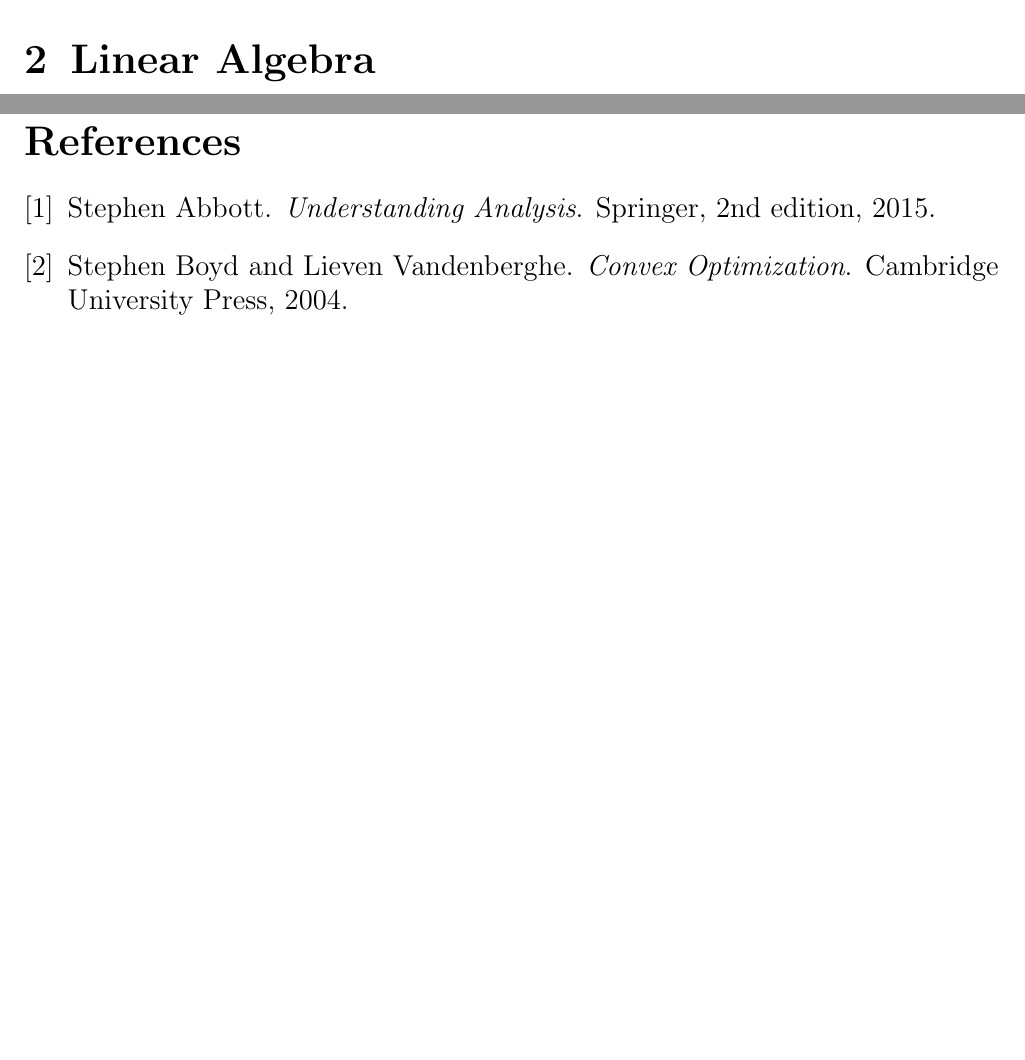
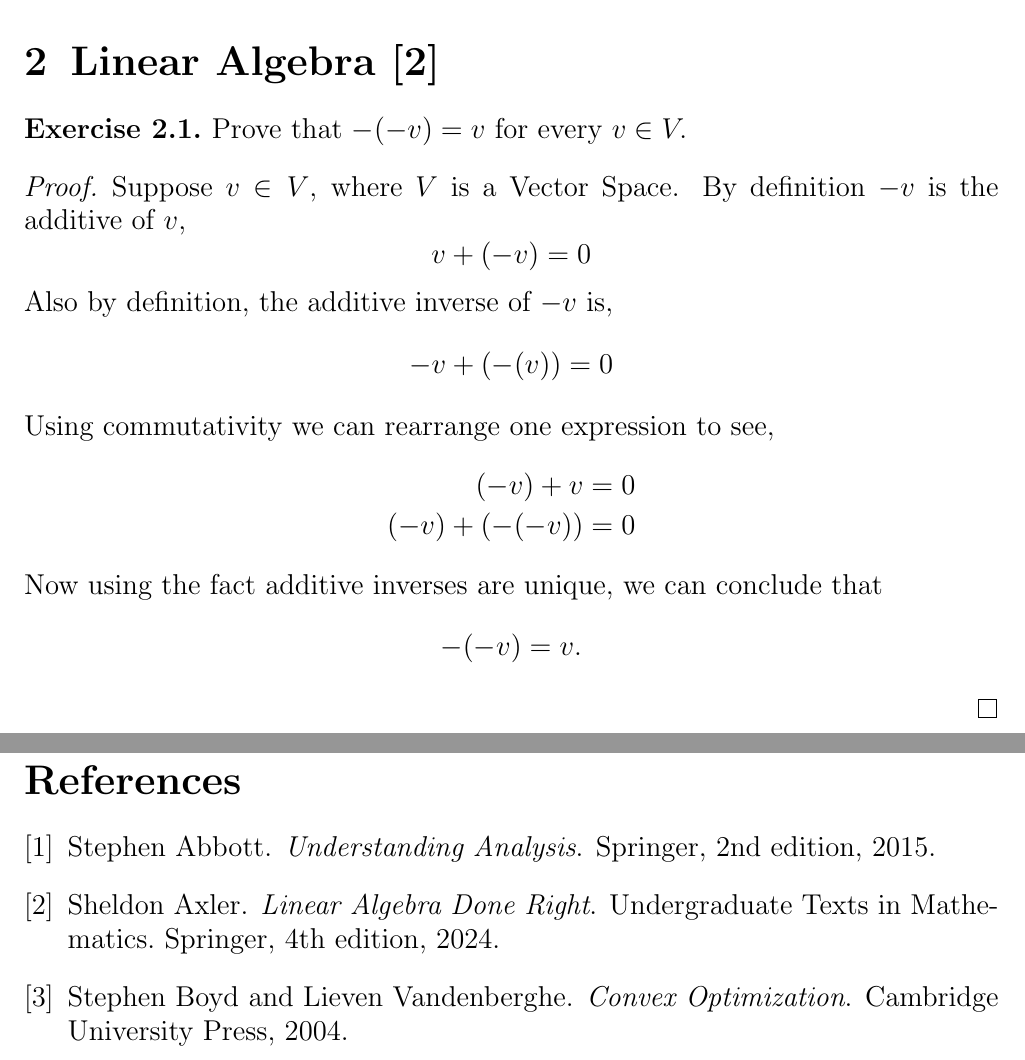
Before and after one commit to nvantine/notes-and-exercises, a LaTeX document (main.tex, which reads ref.bib): two parts of pages 4 and 9 of 9 before the commit and two parts of pages 4 and 10 of 10 after it, joined at a grey line, cut so that both start at the same text, the shorter picture padded with empty space. Compiled offline with pdfLaTeX.

Commit message:
Updates from Overleaf

```diff
--- a/main.tex
+++ b/main.tex
@@ -78,8 +78,38 @@
 \newpage
 
 
-\section{Linear Algebra}
+\section{Linear Algebra \cite{Axler2024}}
 
+
+\begin{exercise}
+    Prove that $-(-v) = v$ for every $v \in V.$
+\end{exercise}
+
+\begin{proof}
+    Suppose $v \in V$, where $V$ is a Vector Space.
+    By definition $-v$ is the additive of $v$,
+    \[
+        v + (-v) = 0
+    \]
+    Also by definition, the additive inverse of $-v$ is,
+    \[
+        -v + (-(v)) = 0
+    \]
+    Using commutativity we can rearrange one expression to see,
+    \[
+        \begin{aligned}
+            (-v) + v = 0 \\
+            (-v) + (-(-v)) = 0
+        \end{aligned}
+    \]
+    Now using the fact additive inverses are unique, we can conclude that
+    \[
+        -(-v) = v.
+    \]
+\end{proof}
+
+
+\newpage
 
 \section{Real Analysis}
 
--- a/ref.bib
+++ b/ref.bib
@@ -6,6 +6,17 @@
   year         = "2015",
   isbn         = "978-1-4939-2712-8",
   url          = "https://link.springer.com/book/10.1007/978-1-4939-2712-8"
+}
+
+@book{Axler2024,
+  author    = "Sheldon Axler",
+  title     = "Linear Algebra Done Right",
+  publisher = "Springer",
+  edition   = "4th",
+  year      = "2024",
+  series    = "Undergraduate Texts in Mathematics",
+  isbn      = "978-3-031-41025-3",
+  url       = "https://doi.org/10.1007/978-3-031-41026-0"
 }
 
 @misc{ClassNotes,
```
